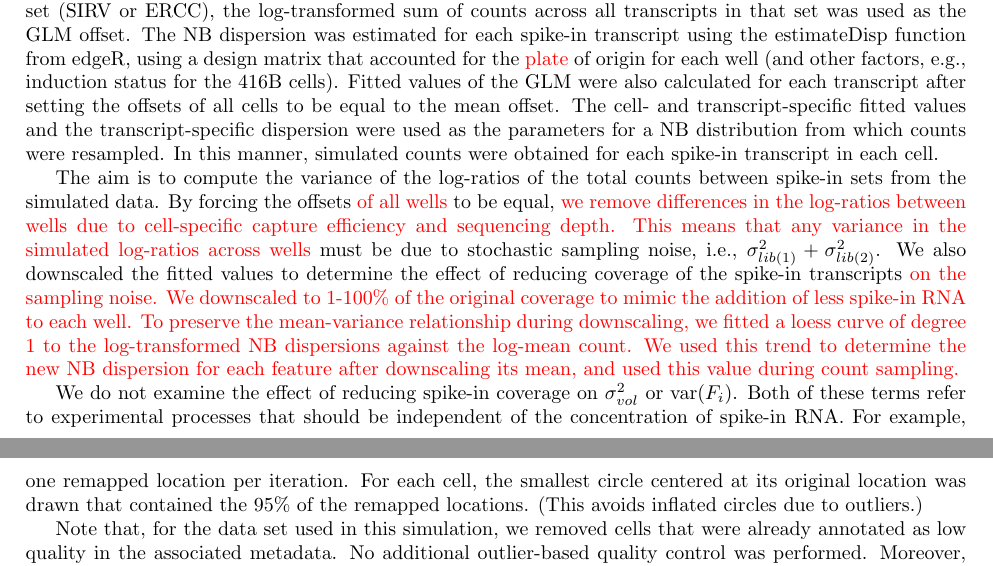
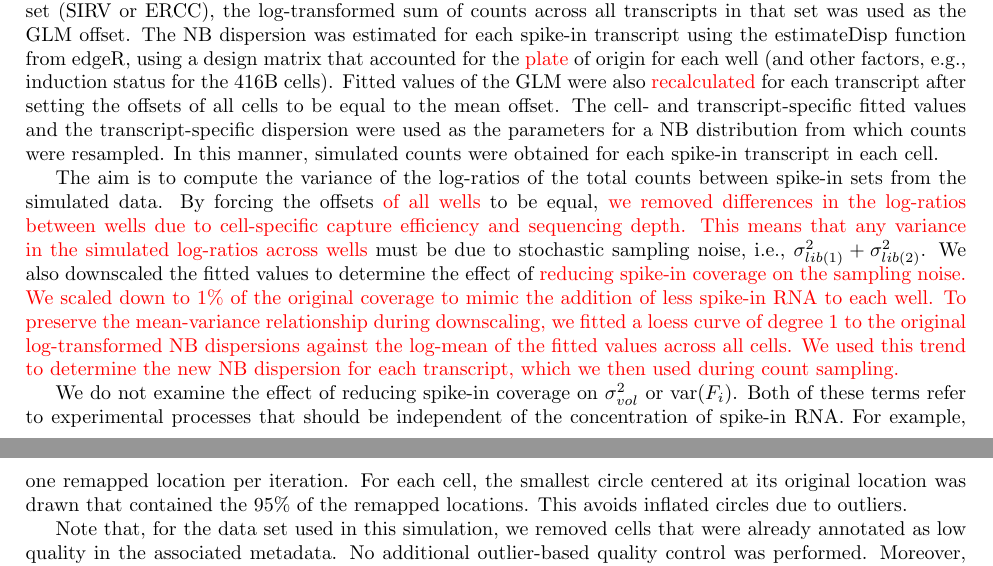
Before and after one commit to MarioniLab/SpikeIns2016, a LaTeX document (manuscript/supplement.tex): two parts of pages 2 and 5 of 10, joined at a grey line, cut so that both start at the same text. Compiled offline with pdfLaTeX.

Commit message:
Minor fixes to wording in Supplementary Materials.

```diff
--- a/manuscript/supplement.tex
+++ b/manuscript/supplement.tex
@@ -106,17 +106,17 @@ We performed simulations to obtain a rough estimate of the contribution of $\sig
 For each data set (416B or TSC), we extracted the spike-in count data for the premixed wells.
 For each spike-in set (SIRV or ERCC), the log-transformed sum of counts across all transcripts in that set was used as the GLM offset.
 The NB dispersion was estimated for each spike-in transcript using the estimateDisp function from edgeR, using a design matrix that accounted for the \revised{plate} of origin for each well (and other factors, e.g., induction status for the 416B cells).
-Fitted values of the GLM were also calculated for each transcript after setting the offsets of all cells to be equal to the mean offset.
+Fitted values of the GLM were also \revised{recalculated} for each transcript after setting the offsets of all cells to be equal to the mean offset.
 The cell- and transcript-specific fitted values and the transcript-specific dispersion were used as the parameters for a NB distribution from which counts were resampled.
 In this manner, simulated counts were obtained for each spike-in transcript in each cell.
 
 The aim is to compute the variance of the log-ratios of the total counts between spike-in sets from the simulated data.
-By forcing the offsets \revised{of all wells} to be equal, \revised{we remove differences in the log-ratios between wells due to cell-specific capture efficiency and sequencing depth.
+By forcing the offsets \revised{of all wells} to be equal, \revised{we removed differences in the log-ratios between wells due to cell-specific capture efficiency and sequencing depth.
 This means that any variance in the simulated log-ratios across wells} must be due to stochastic sampling noise, i.e.,  $\sigma^2_{lib(1)} + \sigma^2_{lib(2)}$.
-We also downscaled the fitted values to determine the effect of reducing coverage of the spike-in transcripts \revised{on the sampling noise.
-We downscaled to 1-100\% of the original coverage to mimic the addition of less spike-in RNA to each well.}
-\revised{To preserve the mean-variance relationship during downscaling, we fitted a loess curve of degree 1 to the log-transformed NB dispersions against the log-mean count.
-We used this trend to determine the new NB dispersion for each feature after downscaling its mean, and used this value during count sampling.}
+We also downscaled the fitted values to determine the effect of \revised{reducing spike-in coverage on the sampling noise.
+We scaled down to 1\% of the original coverage to mimic the addition of less spike-in RNA to each well.
+To preserve the mean-variance relationship during downscaling, we fitted a loess curve of degree 1 to the original log-transformed NB dispersions against the log-mean of the fitted values across all cells.
+We used this trend to determine the new NB dispersion for each transcript, which we then used during count sampling.}
 
 We do not examine the effect of reducing spike-in coverage on $\sigma^2_{vol}$ or $\variance(F_i)$.
 Both of these terms refer to experimental processes that should be independent of the concentration of spike-in RNA.
```
Also changed, not shown: manuscript/supplement.tex (6 more changed lines).
